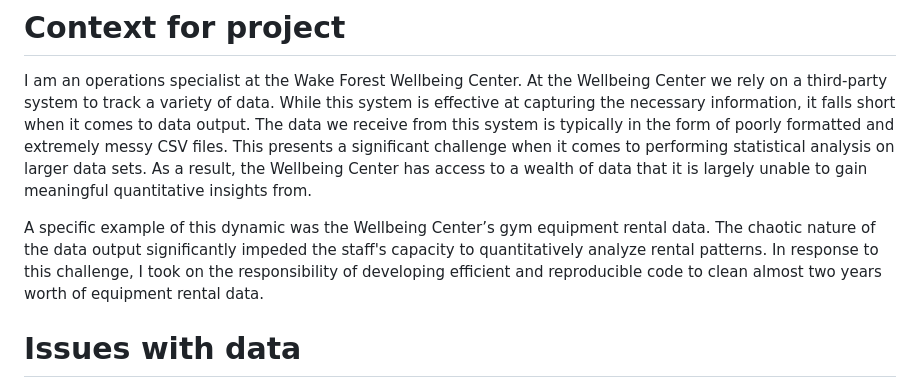
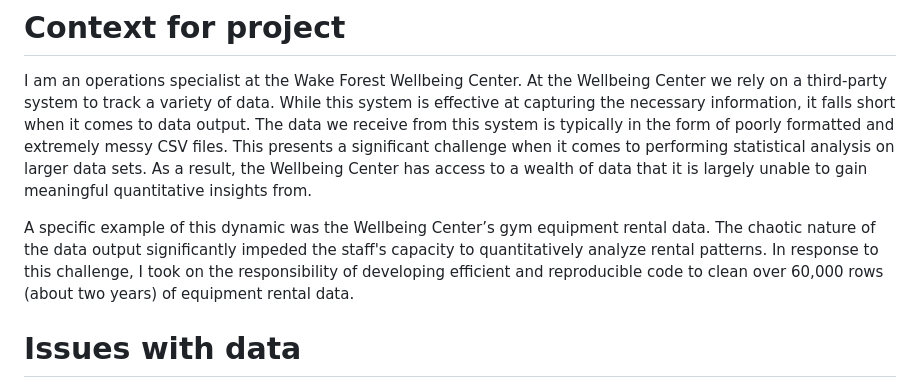
Before and after one commit to bmiller815/Equip-Data_Proj, a Markdown page: README.md, the part around the change. GitHub-like rendering.

```diff
--- a/README.md
+++ b/README.md
@@ -4,7 +4,7 @@
 
 I am an operations specialist at the Wake Forest Wellbeing Center. At the Wellbeing Center we rely on a third-party system to track a variety of data. While this system is effective at capturing the necessary information, it falls short when it comes to data output. The data we receive from this system is typically in the form of poorly formatted and extremely messy CSV files. This presents a significant challenge  when it comes to performing statistical analysis on larger data sets. As a result, the Wellbeing Center has access to a wealth of data that it is largely unable to gain meaningful quantitative insights from.
 
-A specific example of this dynamic was the Wellbeing Center’s gym equipment rental data. The chaotic nature of the data output significantly impeded the staff's capacity to quantitatively analyze rental patterns. In response to this challenge, I took on the responsibility of developing efficient and reproducible code to clean almost two years worth of equipment rental data.
+A specific example of this dynamic was the Wellbeing Center’s gym equipment rental data. The chaotic nature of the data output significantly impeded the staff's capacity to quantitatively analyze rental patterns. In response to this challenge, I took on the responsibility of developing efficient and reproducible code to clean over 60,000 rows (about two years) of equipment rental data.
 
 
 # Issues with data
```
